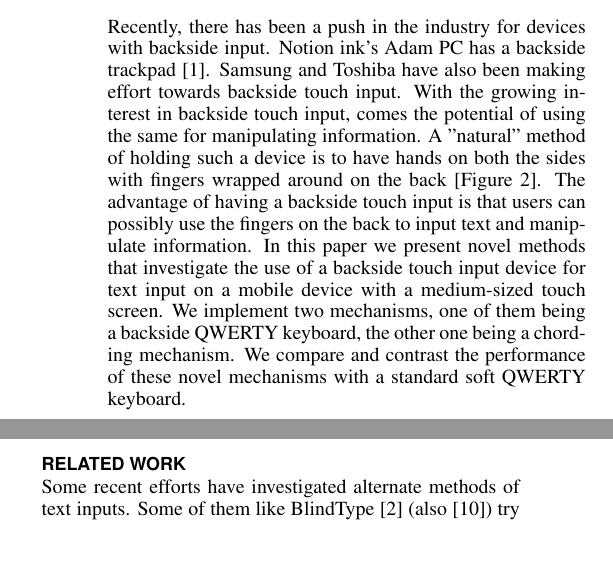
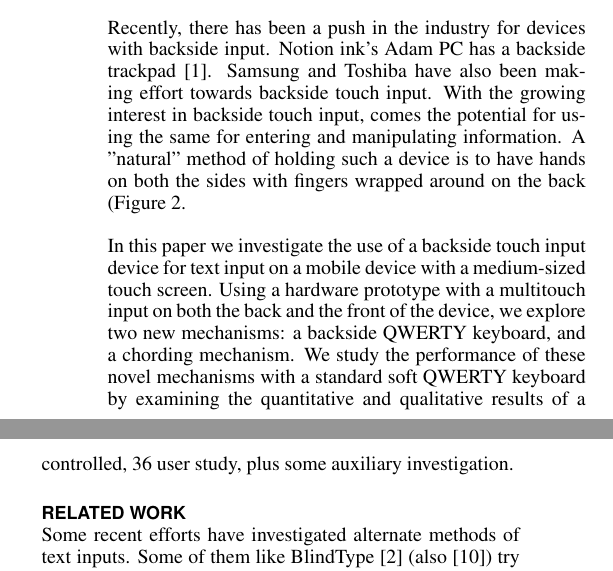
Before and after one commit to Anuj/submission2010, a LaTeX document (chi_backside_2010.tex, which reads tex/Introduction.tex): two parts of the columns of page 2 of 11, joined at a grey line, cut so that both start at the same text, the shorter picture padded with empty space. Compiled offline with pdfLaTeX.

Commit message:
some clean-up of the intro

```diff
--- a/tex/Introduction.tex
+++ b/tex/Introduction.tex
@@ -51,10 +52,8 @@ but this provides only limited improvement.
 Recently, there has been a push in the industry for devices with
 backside input. Notion ink's Adam PC has a backside trackpad
 \cite{1}. Samsung and Toshiba have also been making effort towards
-backside touch input. With the growing interest in
-backside touch input, comes the potential of using the same for
+backside touch input. With the growing interest in backside touch
+input, comes the potential for using the same for entering and
 manipulating information. A "natural" method of holding such a device
 is to have hands on both the sides with fingers wrapped around on the
-back [Figure 2]. The advantage of having a backside touch input is that
-users can possibly use the fingers on the back to input text and
-manipulate information.
+back (Figure~\ref{fig:natural}.
@@ -65,7 +67,13 @@ manipulate information.
+       also shows our hardware prototype with a multitouch screen on
+       the rear of a Slate PC.}
+        \label{fig:natural}
 \end{figure}
-In this paper we present novel methods that investigate the use of a
-backside touch input device for text input on a mobile device with a medium-sized
-touch screen. We implement two mechanisms, one of them being a backside
-QWERTY keyboard, the other one being a chording mechanism. We compare
-and contrast the performance of these novel mechanisms with a standard
-soft QWERTY keyboard.
+
+In this paper we investigate the use of a backside touch input device
+for text input on a mobile device with a medium-sized touch
+screen. Using a hardware prototype with a multitouch input on both the
+back and the front of the device, we explore two new mechanisms: a
+backside QWERTY keyboard, and a chording mechanism.  We study the
+performance of these novel mechanisms with a standard soft QWERTY
+keyboard by examining the quantitative and qualitative results of a
+controlled, 36 user study, plus some auxiliary investigation.
```
Also changed, not shown: tex/Introduction.tex (24 more changed lines).
